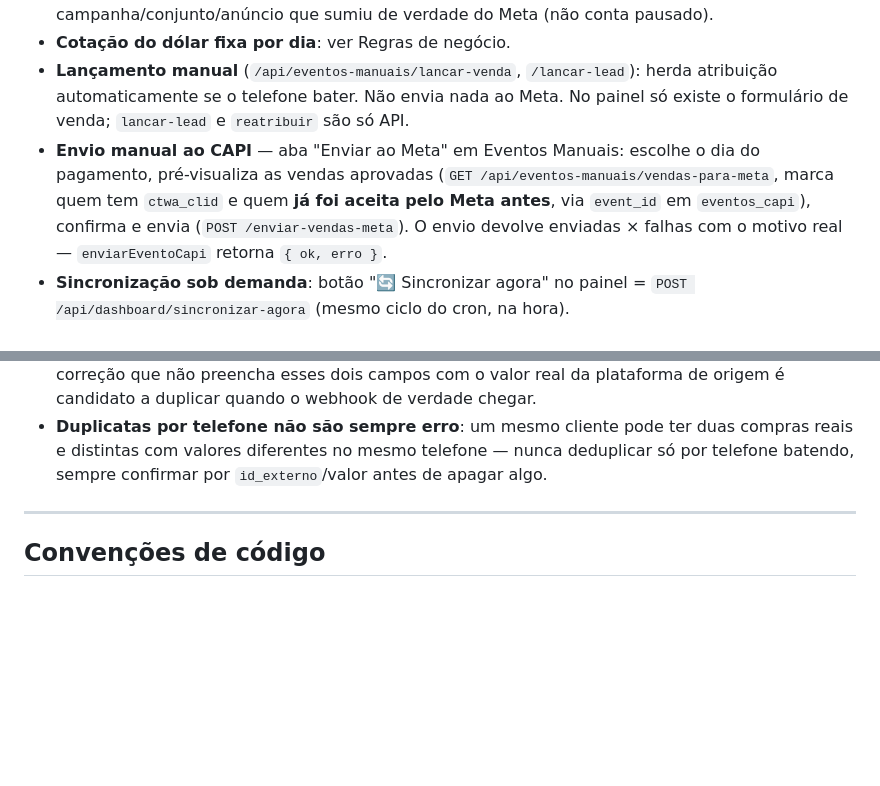
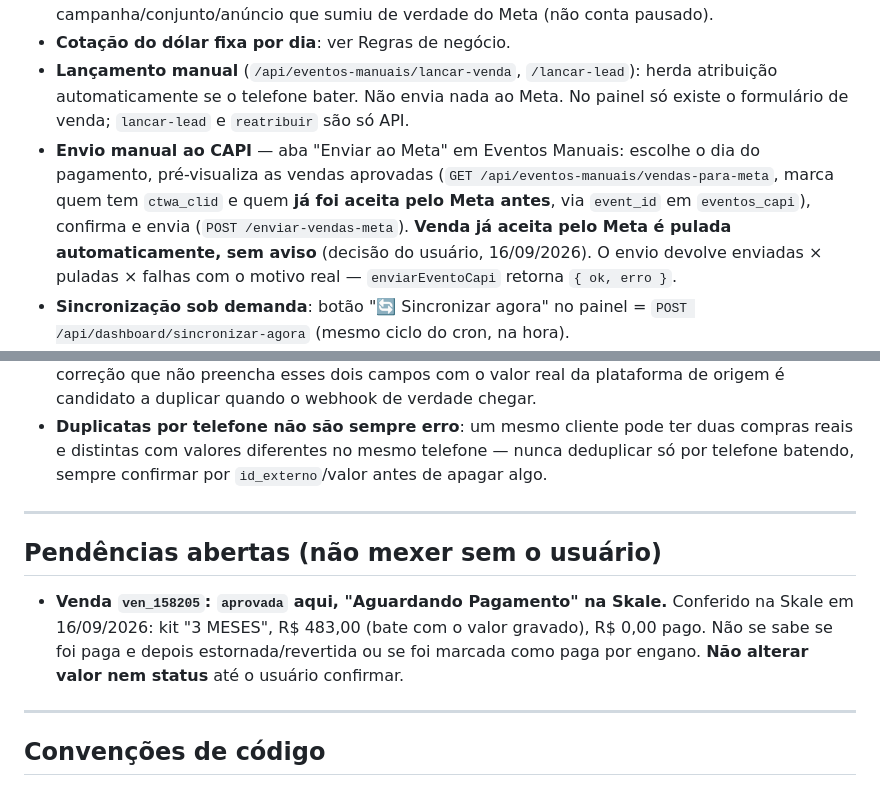
Before and after one commit to diogenes9596-ops/trakeamento, a Markdown page: CLAUDE.md, 2 parts joined by grey strips. Rendered like a GitHub page; blank space fills up the shorter version.

```diff
--- a/CLAUDE.md
+++ b/CLAUDE.md
@@ -114,7 +114,7 @@ O comentário da coluna `sales.status` no `schema.sql` está desatualizado (list
 - **Limpeza automática de campanhas apagadas**: cron remove do banco campanha/conjunto/anúncio que sumiu de verdade do Meta (não conta pausado).
 - **Cotação do dólar fixa por dia**: ver Regras de negócio.
 - **Lançamento manual** (`/api/eventos-manuais/lancar-venda`, `/lancar-lead`): herda atribuição automaticamente se o telefone bater. Não envia nada ao Meta. No painel só existe o formulário de venda; `lancar-lead` e `reatribuir` são só API.
-- **Envio manual ao CAPI** — aba "Enviar ao Meta" em Eventos Manuais: escolhe o dia do pagamento, pré-visualiza as vendas aprovadas (`GET /api/eventos-manuais/vendas-para-meta`, marca quem tem `ctwa_clid` e quem **já foi aceita pelo Meta antes**, via `event_id` em `eventos_capi`), confirma e envia (`POST /enviar-vendas-meta`). O envio devolve enviadas × falhas com o motivo real — `enviarEventoCapi` retorna `{ ok, erro }`.
+- **Envio manual ao CAPI** — aba "Enviar ao Meta" em Eventos Manuais: escolhe o dia do pagamento, pré-visualiza as vendas aprovadas (`GET /api/eventos-manuais/vendas-para-meta`, marca quem tem `ctwa_clid` e quem **já foi aceita pelo Meta antes**, via `event_id` em `eventos_capi`), confirma e envia (`POST /enviar-vendas-meta`). **Venda já aceita pelo Meta é pulada automaticamente, sem aviso** (decisão do usuário, 16/09/2026). O envio devolve enviadas × puladas × falhas com o motivo real — `enviarEventoCapi` retorna `{ ok, erro }`.
 - **Sincronização sob demanda**: botão "🔄 Sincronizar agora" no painel = `POST /api/dashboard/sincronizar-agora` (mesmo ciclo do cron, na hora).
 - **Páginas do painel**: Overview, Campanhas (com drill-down Campanha→Conjunto→Anúncio), Criativos, Leads, Vendas, Eventos (log CAPI), Eventos Manuais, Configurações. **Agendamentos não é página**: é um dos filtros de status dentro de Vendas (`src/public/vendas.html`), junto com Aprovada, Pendente, Recusada, Cancelada e Reembolsada.
 
@@ -169,6 +169,12 @@ O comentário da coluna `sales.status` no `schema.sql` está desatualizado (list
 
 ---
 
+## Pendências abertas (não mexer sem o usuário)
+
+- **Venda `ven_158205`: `aprovada` aqui, "Aguardando Pagamento" na Skale.** Conferido na Skale em 16/09/2026: kit "3 MESES", R$ 483,00 (bate com o valor gravado), R$ 0,00 pago. Não se sabe se foi paga e depois estornada/revertida ou se foi marcada como paga por engano. **Não alterar valor nem status** até o usuário confirmar.
+
+---
+
 ## Convenções de código
 
 - Comentários e nomes de variáveis/rotas do domínio de negócio em **português** (`recebido_em`, `atribuido_em`, `nome_cliente`); nomes de infraestrutura genérica em inglês (`pool`, `router`, `req`, `res`).
```
Also changed, not shown: README.md (+5 -5 lines).
